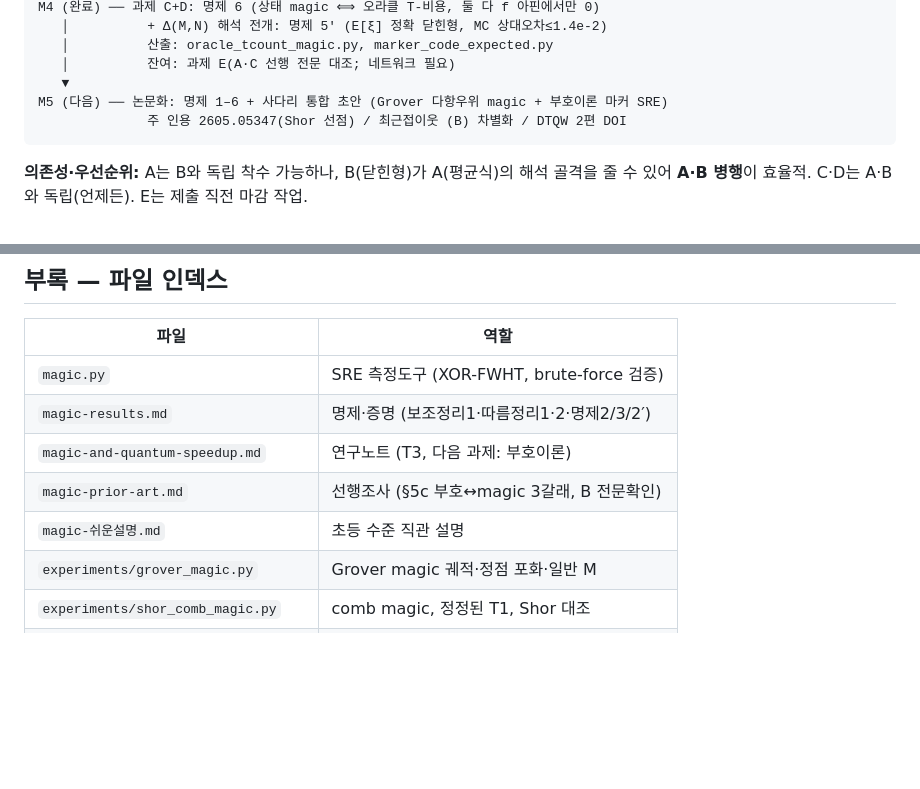
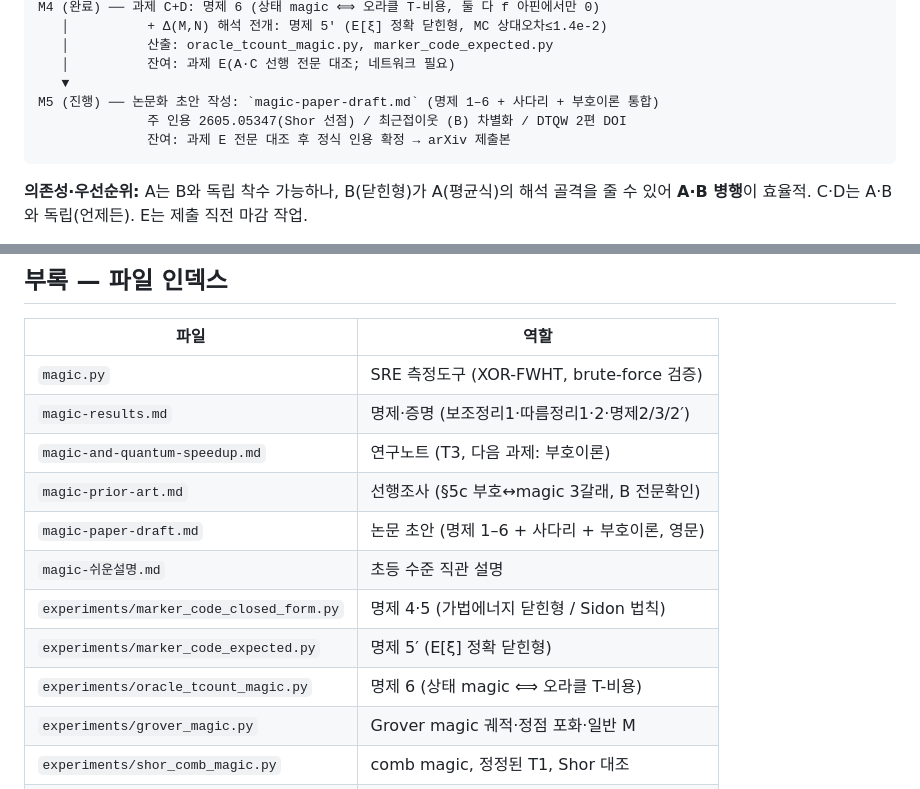
Before and after one commit to Hashevolution/shor, a Markdown page: magic-program-overview.md, 2 parts joined by grey strips. Drawn GitHub-style; blank space fills up the shorter version.

````diff
--- a/magic-program-overview.md
+++ b/magic-program-overview.md
@@ -115,8 +115,9 @@ M4 (완료) ── 과제 C+D: 명제 6 (상태 magic ⟺ 오라클 T-비용,
    │          산출: oracle_tcount_magic.py, marker_code_expected.py
    │          잔여: 과제 E(A·C 선행 전문 대조; 네트워크 필요)
    ▼
-M5 (다음) ── 논문화: 명제 1–6 + 사다리 통합 초안 (Grover 다항우위 magic + 부호이론 마커 SRE)
+M5 (진행) ── 논문화 초안 작성: `magic-paper-draft.md` (명제 1–6 + 사다리 + 부호이론 통합)
               주 인용 2605.05347(Shor 선점) / 최근접이웃 (B) 차별화 / DTQW 2편 DOI
+              잔여: 과제 E 전문 대조 후 정식 인용 확정 → arXiv 제출본
 ```
 
 **의존성·우선순위:** A는 B와 독립 착수 가능하나, B(닫힌형)가 A(평균식)의 해석 골격을 줄 수 있어
@@ -151,7 +152,11 @@ M5 (다음) ── 논문화: 명제 1–6 + 사다리 통합 초안 (Grover 다
 | `magic-results.md` | 명제·증명 (보조정리1·따름정리1·2·명제2/3/2′) |
 | `magic-and-quantum-speedup.md` | 연구노트 (T3, 다음 과제: 부호이론) |
 | `magic-prior-art.md` | 선행조사 (§5c 부호↔magic 3갈래, B 전문확인) |
+| `magic-paper-draft.md` | 논문 초안 (명제 1–6 + 사다리 + 부호이론, 영문) |
 | `magic-쉬운설명.md` | 초등 수준 직관 설명 |
+| `experiments/marker_code_closed_form.py` | 명제 4·5 (가법에너지 닫힌형 / Sidon 법칙) |
+| `experiments/marker_code_expected.py` | 명제 5′ (E[ξ] 정확 닫힌형) |
+| `experiments/oracle_tcount_magic.py` | 명제 6 (상태 magic ⟺ 오라클 T-비용) |
 | `experiments/grover_magic.py` | Grover magic 궤적·정점 포화·일반 M |
 | `experiments/shor_comb_magic.py` | comb magic, 정정된 T1, Shor 대조 |
 | `experiments/oracle_magic.py` | 오라클-가림 (아핀 ⟺ M₂=0) |
````
Also changed, not shown: magic-paper-draft.md (added, +170 -0 lines).
